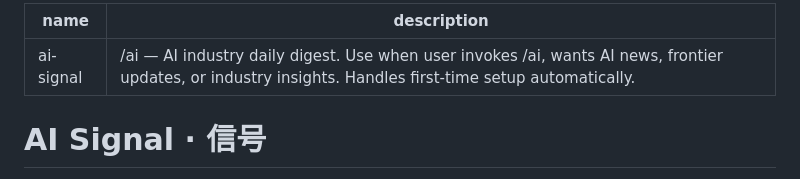
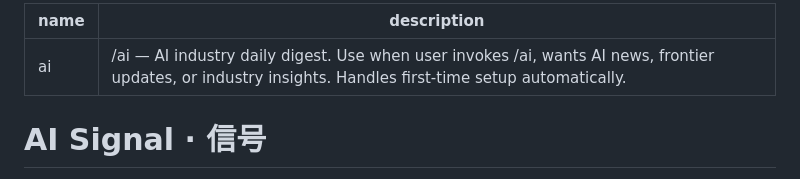
Before and after one commit to qinxujunai/ai-signal, a Markdown page: SKILL.md, the part around the change. Rendered like a GitHub page.

Commit message:
Rename skill to ai for /ai slash command + fix npm install

```diff
--- a/SKILL.md
+++ b/SKILL.md
@@ -1,5 +1,5 @@
 ---
-name: ai-signal
+name: ai
 description: /ai — AI industry daily digest. Use when user invokes /ai, wants AI news, frontier updates, or industry insights. Handles first-time setup automatically.
 ---
 
```
